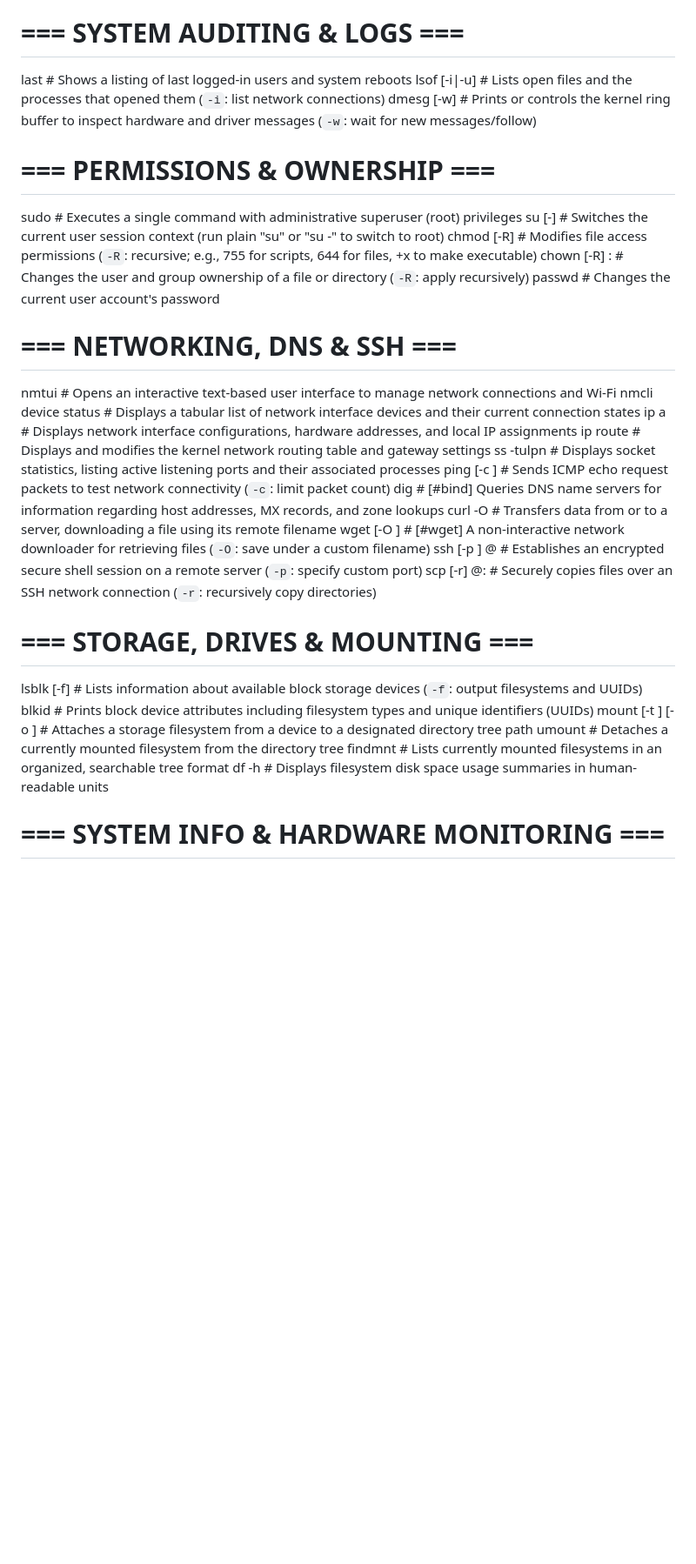
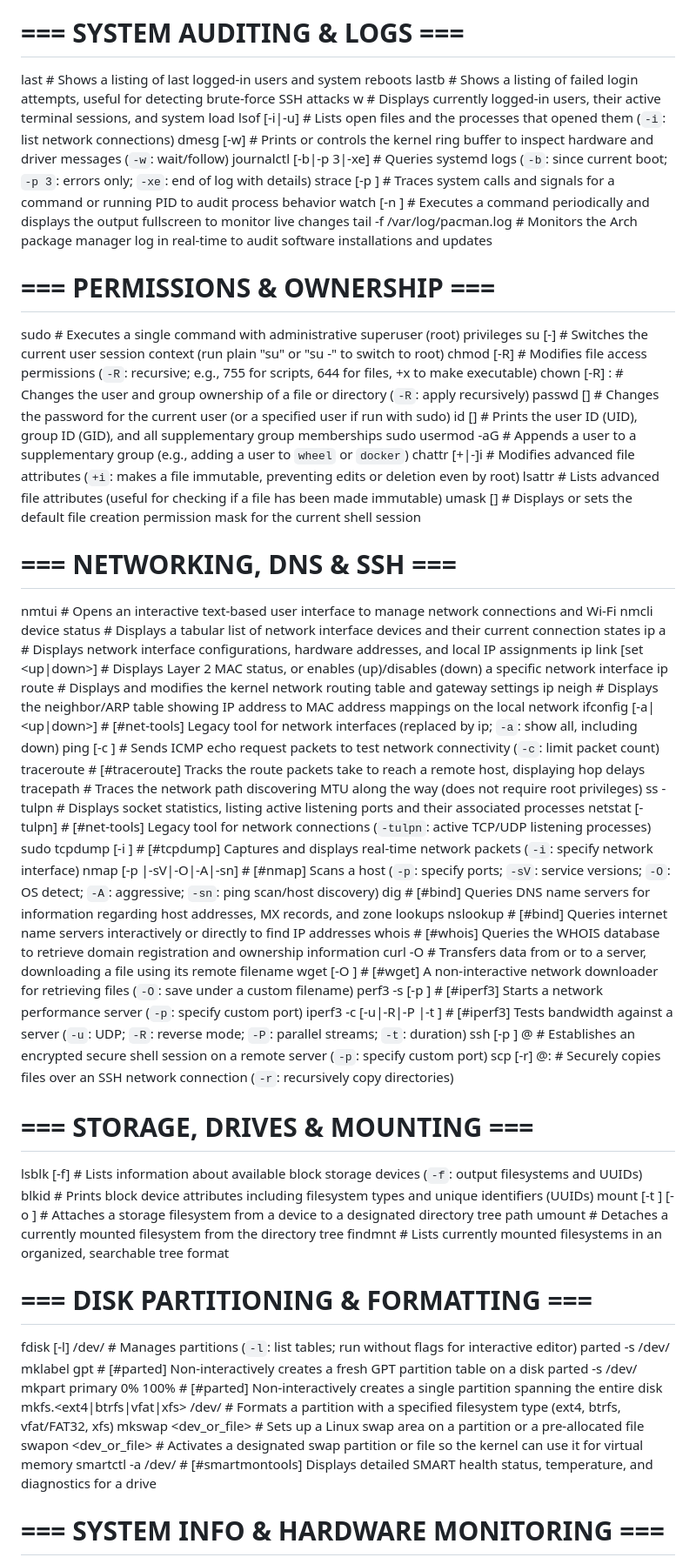
Before and after one commit to 9551-Dev/linux-cheatsheet, a Markdown page: cheatsheet.md, the part around one of its changes. Shown at 87% size. GitHub-like rendering; blank space fills up the shorter version.

Commit message:
add a bunch more shit sob

```diff
--- a/cheatsheet.md
+++ b/cheatsheet.md
@@ -185,26 +187,49 @@ shutdown now                                     # An alternative command to imm
 
 # === SYSTEM AUDITING & LOGS ===
 last                                             # Shows a listing of last logged-in users and system reboots
+lastb                                            # Shows a listing of failed login attempts, useful for detecting brute-force SSH attacks
+w                                                # Displays currently logged-in users, their active terminal sessions, and system load
 lsof [-i|-u]                                     # Lists open files and the processes that opened them (`-i`: list network connections)
-dmesg [-w]                                       # Prints or controls the kernel ring buffer to inspect hardware and driver messages (`-w`: wait for new messages/follow)
+dmesg [-w]                                       # Prints or controls the kernel ring buffer to inspect hardware and driver messages (`-w`: wait/follow)
+journalctl [-b|-p 3|-xe]                         # Queries systemd logs (`-b`: since current boot; `-p 3`: errors only; `-xe`: end of log with details)
+strace [-p <pid>] <cmd>                          # Traces system calls and signals for a command or running PID to audit process behavior
+watch [-n <sec>] <cmd>                           # Executes a command periodically and displays the output fullscreen to monitor live changes
+tail -f /var/log/pacman.log                      # Monitors the Arch package manager log in real-time to audit software installations and updates
 
 # === PERMISSIONS & OWNERSHIP ===
 sudo <command>                                   # Executes a single command with administrative superuser (root) privileges
 su [-] <user>                                    # Switches the current user session context (run plain "su" or "su -" to switch to root)
 chmod [-R] <perms> <file>                        # Modifies file access permissions (`-R`: recursive; e.g., 755 for scripts, 644 for files, +x to make executable)
 chown [-R] <user>:<group> <file>                 # Changes the user and group ownership of a file or directory (`-R`: apply recursively)
-passwd                                           # Changes the current user account's password
+passwd [<user>]                                  # Changes the password for the current user (or a specified user if run with sudo)
+id [<user>]                                      # Prints the user ID (UID), group ID (GID), and all supplementary group memberships
+sudo usermod -aG <group> <user>                  # Appends a user to a supplementary group (e.g., adding a user to `wheel` or `docker`)
+chattr [+|-]i <file>                             # Modifies advanced file attributes (`+i`: makes a file immutable, preventing edits or deletion even by root)
+lsattr <file>                                    # Lists advanced file attributes (useful for checking if a file has been made immutable)
+umask [<octal>]                                  # Displays or sets the default file creation permission mask for the current shell session
 
 # === NETWORKING, DNS & SSH ===
 nmtui                                            # Opens an interactive text-based user interface to manage network connections and Wi-Fi
 nmcli device status                              # Displays a tabular list of network interface devices and their current connection states
 ip a                                             # Displays network interface configurations, hardware addresses, and local IP assignments
+ip link [set <dev> <up|down>]                    # Displays Layer 2 MAC status, or enables (up)/disables (down) a specific network interface
 ip route                                         # Displays and modifies the kernel network routing table and gateway settings
+ip neigh                                         # Displays the neighbor/ARP table showing IP address to MAC address mappings on the local network
+ifconfig [-a|<dev> <up|down>]                    # [#net-tools] Legacy tool for network interfaces (replaced by ip; `-a`: show all, including down)
+ping [-c <count>] <host>                         # Sends ICMP echo request packets to test network connectivity (`-c`: limit packet count)
+traceroute <host>                                # [#traceroute] Tracks the route packets take to reach a remote host, displaying hop delays
+tracepath <host>                                 # Traces the network path discovering MTU along the way (does not require root privileges)
 ss -tulpn                                        # Displays socket statistics, listing active listening ports and their associated processes
-ping [-c <count>] <host>                         # Sends ICMP echo request packets to test network connectivity (`-c`: limit packet count)
+netstat [-tulpn]                                 # [#net-tools] Legacy tool for network connections (`-tulpn`: active TCP/UDP listening processes)
+sudo tcpdump [-i <dev>]                          # [#tcpdump] Captures and displays real-time network packets (`-i`: specify network interface)
+nmap [-p <port>|-sV|-O|-A|-sn] <target-net>      # [#nmap] Scans a host (`-p`: specify ports; `-sV`: service versions; `-O`: OS detect; `-A`: aggressive; `-sn`: ping scan/host discovery)
 dig <domain>                                     # [#bind] Queries DNS name servers for information regarding host addresses, MX records, and zone lookups
+nslookup <domain>                                # [#bind] Queries internet name servers interactively or directly to find IP addresses
+whois <domain>                                   # [#whois] Queries the WHOIS database to retrieve domain registration and ownership information
 curl -O <url>                                    # Transfers data from or to a server, downloading a file using its remote filename
 wget [-O <file>] <url>                           # [#wget] A non-interactive network downloader for retrieving files (`-O`: save under a custom filename)
+perf3 -s [-p <port>]                             # [#iperf3] Starts a network performance server (`-p`: specify custom port)
+iperf3 -c <host> [-u|-R|-P <num>|-t <sec>]       # [#iperf3] Tests bandwidth against a server (`-u`: UDP; `-R`: reverse mode; `-P`: parallel streams; `-t`: duration)
 ssh [-p <port>] <user>@<host>                    # Establishes an encrypted secure shell session on a remote server (`-p`: specify custom port)
 scp [-r] <src> <user>@<host>:<dest>              # Securely copies files over an SSH network connection (`-r`: recursively copy directories)
 
@@ -214,7 +239,15 @@ blkid                                            # Prints block device attribute
 mount [-t <type>] [-o <opts>] <dev> <dir>        # Attaches a storage filesystem from a device to a designated directory tree path
 umount <dir>                                     # Detaches a currently mounted filesystem from the directory tree
 findmnt                                          # Lists currently mounted filesystems in an organized, searchable tree format
-df -h                                            # Displays filesystem disk space usage summaries in human-readable units
+
+# === DISK PARTITIONING & FORMATTING ===
+fdisk [-l] /dev/<sdX>                            # Manages partitions (`-l`: list tables; run without flags for interactive editor)
+parted -s /dev/<sdX> mklabel gpt                 # [#parted] Non-interactively creates a fresh GPT partition table on a disk
+parted -s /dev/<sdX> mkpart primary <fs> 0% 100% # [#parted] Non-interactively creates a single partition spanning the entire disk
+mkfs.<ext4|btrfs|vfat|xfs> /dev/<sdX1>           # Formats a partition with a specified filesystem type (ext4, btrfs, vfat/FAT32, xfs)
+mkswap <dev_or_file>                             # Sets up a Linux swap area on a partition or a pre-allocated file
+swapon <dev_or_file>                             # Activates a designated swap partition or file so the kernel can use it for virtual memory
+smartctl -a /dev/<sdX>                           # [#smartmontools] Displays detailed SMART health status, temperature, and diagnostics for a drive
 
 # === SYSTEM INFO & HARDWARE MONITORING ===
 fastfetch                                        # [#fastfetch] Displays system information, OS details, and hardware specs alongside an ASCII logo
```
Also changed, not shown: other parts of cheatsheet.md (+2 -0 lines).
